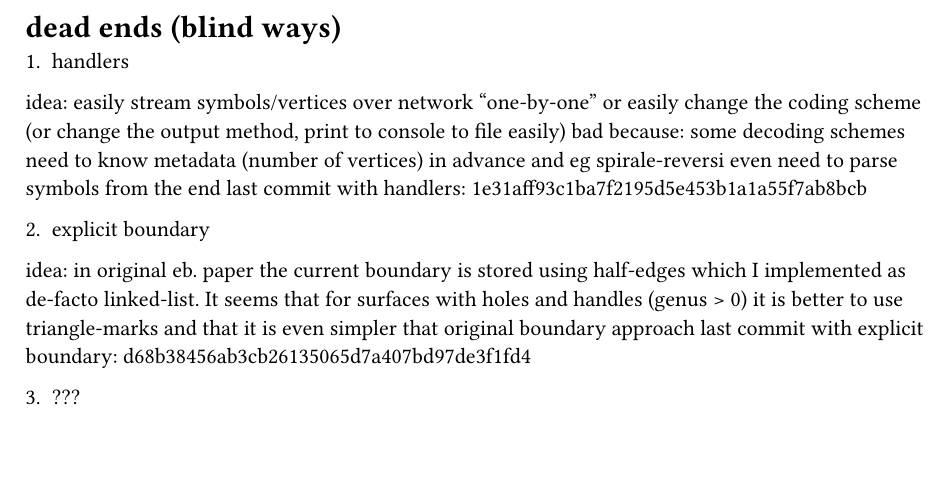
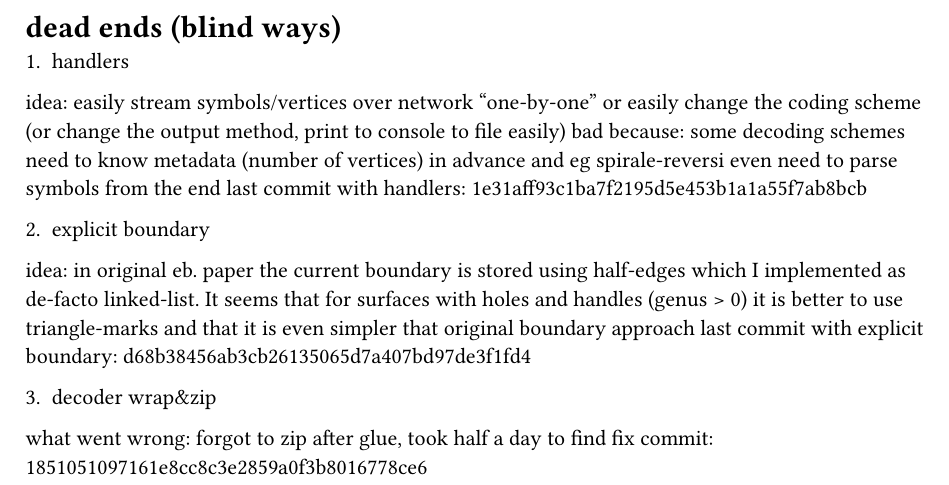
Before and after one commit to vokymir/edgebreaker, a Typst document (doc/tmp.typ): part of the page, cut so that both start at the same text, the shorter picture padded with empty space. Compiled offline with Typst 0.15.

Commit message:
doc: note about forgotten zip after glue

```diff
--- a/doc/tmp.typ
+++ b/doc/tmp.typ
@@ -15,4 +15,6 @@ holes and handles (genus > 0) it is better to use triangle-marks and that it is
 even simpler that original boundary approach
 last commit with explicit boundary: d68b38456ab3cb26135065d7a407bd97de3f1fd4
 
-3. ???
+3. decoder wrap&zip
+what went wrong: forgot to zip after glue, took half a day to find
+fix commit: 1851051097161e8cc8c3e2859a0f3b8016778ce6
```
